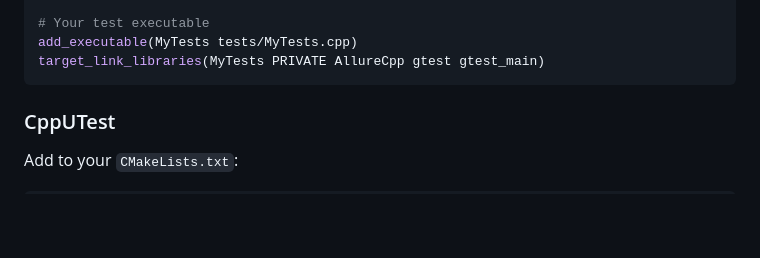
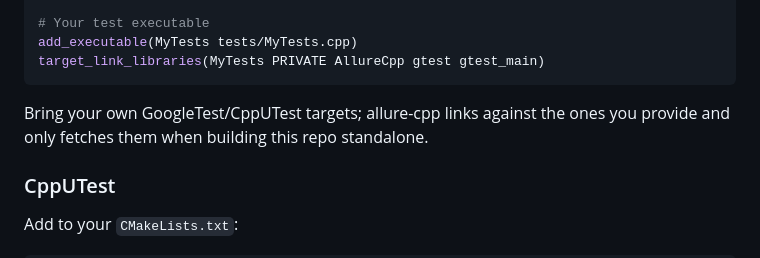
Before and after one commit to sibkru/allure-cpp, a Markdown page: README.md, the part around the change. Rendered like a GitHub page; blank space fills up the shorter version.

Commit message:
small readme addition

````diff
--- a/README.md
+++ b/README.md
@@ -37,6 +37,8 @@ FetchContent_MakeAvailable(AllureCpp)
 add_executable(MyTests tests/MyTests.cpp)
 target_link_libraries(MyTests PRIVATE AllureCpp gtest gtest_main)
 ```
+Bring your own GoogleTest/CppUTest targets; allure-cpp links against the ones
+you provide and only fetches them when building this repo standalone.
 
 ### CppUTest
 
````
